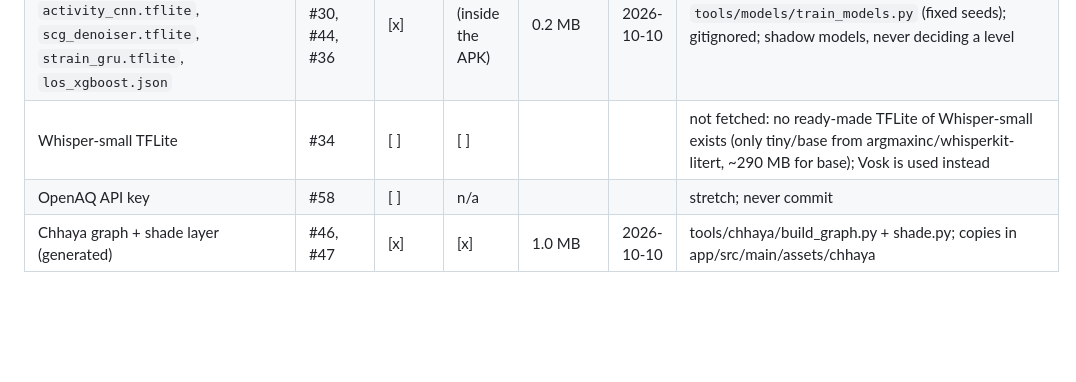
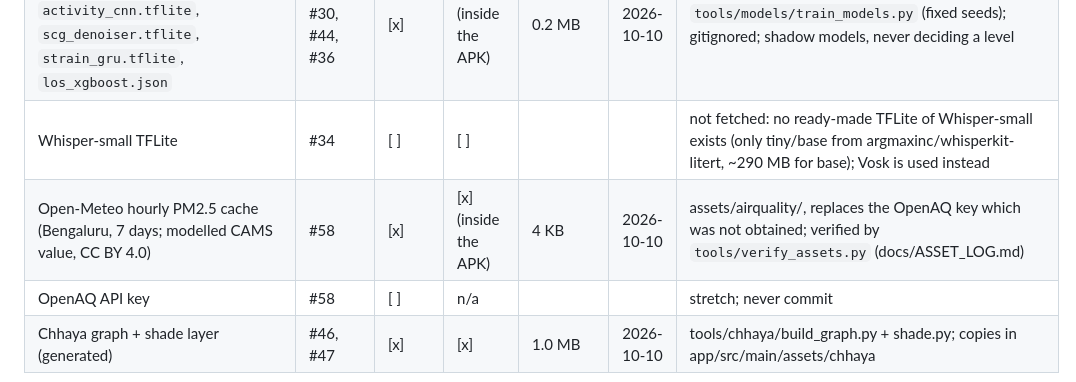
Before and after one commit to GargBhavya-tech/Thakaan, a Markdown page: docs/ASSETS.md, the part around the change. Drawn GitHub-style; blank space fills up the shorter version.

Commit message:
docs: ticket 4 verified (every asset opens on the laptop and is on the phone; list in ASSETS.md and ASSET_LOG.md)

```diff
--- a/docs/ASSETS.md
+++ b/docs/ASSETS.md
@@ -15,6 +15,7 @@ Never download at demo time: venue Wi-Fi with 100+ teams is unreliable. Large fi
 | SegFormer-B0 Cityscapes `segformer_b0_cityscapes.tflite` (sky / tree / building view) | #47 cross-check | [x] | [x] (inside the APK) | 15 MB | 2026-10-10 | nvidia/segformer-b0-finetuned-cityscapes-512-1024 (NVIDIA Source Code License: non-commercial research use only); converted by `tools/models/convert_segformer.py`. Replaces the YOLO-seg idea: YOLO/DeepLab classes have no sky, tree or building |
 | Four small models trained on SIMULATED data: `activity_cnn.tflite`, `scg_denoiser.tflite`, `strain_gru.tflite`, `los_xgboost.json` | #7, #30, #44, #36 | [x] | [x] (inside the APK) | 0.2 MB | 2026-10-10 | `tools/models/train_models.py` (fixed seeds); gitignored; shadow models, never deciding a level |
 | Whisper-small TFLite | #34 | [ ] | [ ] | | | not fetched: no ready-made TFLite of Whisper-small exists (only tiny/base from argmaxinc/whisperkit-litert, ~290 MB for base); Vosk is used instead |
+| Open-Meteo hourly PM2.5 cache (Bengaluru, 7 days; modelled CAMS value, CC BY 4.0) | #58 | [x] | [x] (inside the APK) | 4 KB | 2026-10-10 | assets/airquality/, replaces the OpenAQ key which was not obtained; verified by `tools/verify_assets.py` (docs/ASSET_LOG.md) |
 | OpenAQ API key | #58 | [ ] | n/a | | | stretch; never commit |
 | Chhaya graph + shade layer (generated) | #46, #47 | [x] | [x] | 1.0 MB | 2026-10-10 | tools/chhaya/build_graph.py + shade.py; copies in app/src/main/assets/chhaya |
 
```
Also changed, not shown: docs/ASSET_LOG.md (+5 -5 lines), docs/TICKETS.md (+1 -1 lines).
